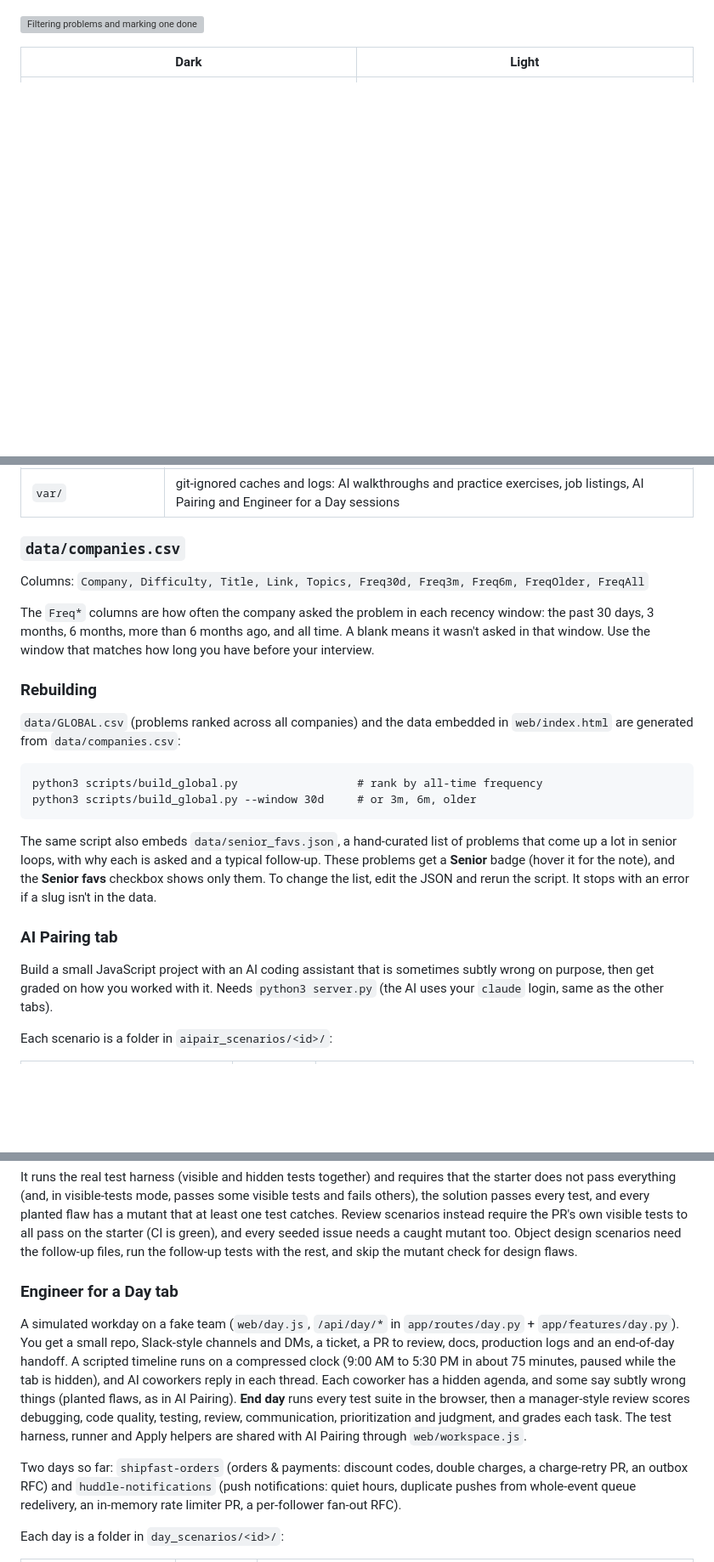
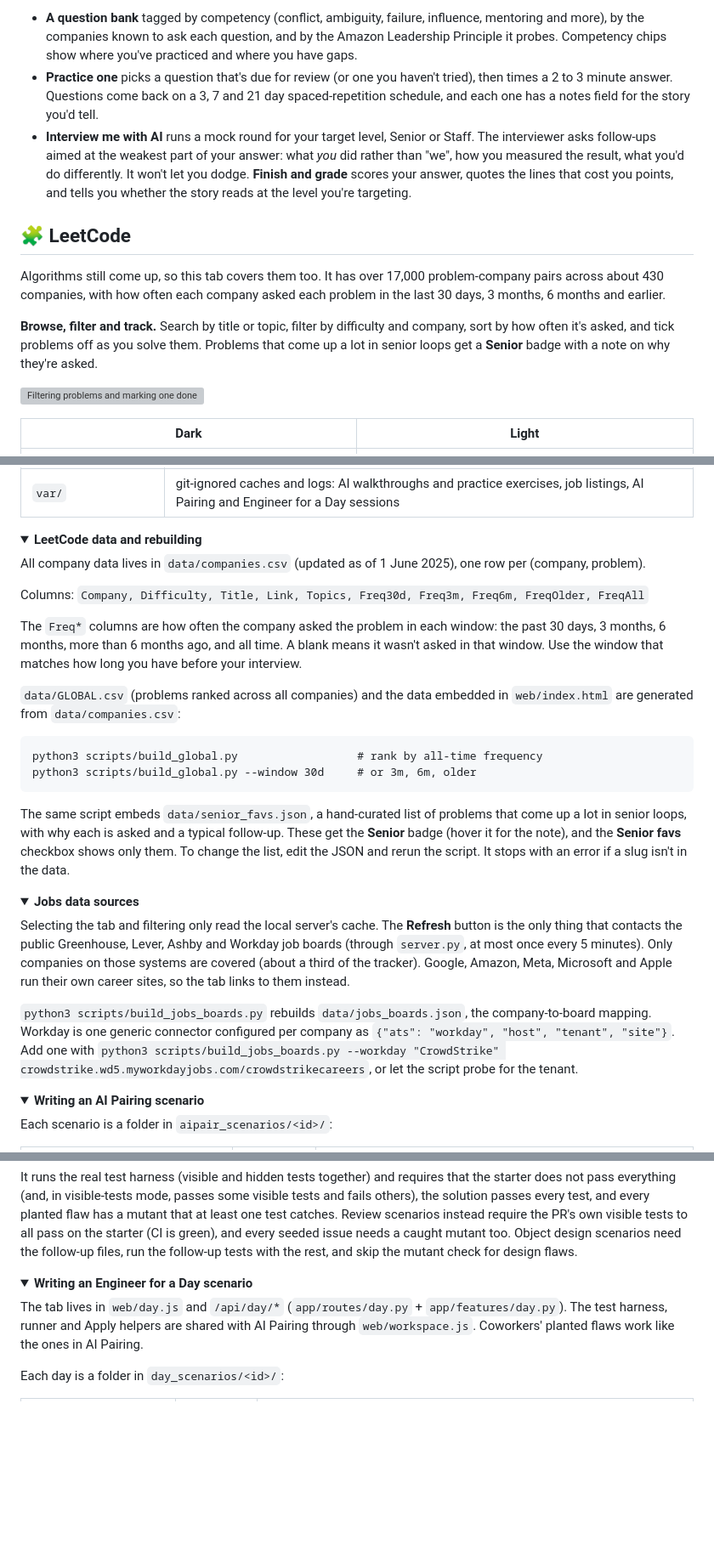
Before and after one commit to briankgraham/Engineer-For-A-Day, a Markdown page: README.md, 3 parts joined by grey strips. Shown at 85% size. Rendered like a GitHub page; folded sections open; blank space fills up the shorter version; grey boxes are pictures that could not be loaded.

````diff
--- a/README.md
+++ b/README.md
@@ -11,3 +74,12 @@ Run `python3 server.py` and open http://localhost:8000.
+- **A question bank** tagged by competency (conflict, ambiguity, failure, influence, mentoring and more), by the companies known to ask each question, and by the Amazon Leadership Principle it probes. Competency chips show where you've practiced and where you have gaps.
+- **Practice one** picks a question that's due for review (or one you haven't tried), then times a 2 to 3 minute answer. Questions come back on a 3, 7 and 21 day spaced-repetition schedule, and each one has a notes field for the story you'd tell.
+- **Interview me with AI** runs a mock round for your target level, Senior or Staff. The interviewer asks follow-ups aimed at the weakest part of your answer: what *you* did rather than "we", how you measured the result, what you'd do differently. It won't let you dodge. **Finish and grade** scores your answer, quotes the lines that cost you points, and tells you whether the story reads at the level you're targeting.
+
+## 🧩 LeetCode
+
+Algorithms still come up, so this tab covers them too. It has over 17,000 problem-company pairs across about 430 companies, with how often each company asked each problem in the last 30 days, 3 months, 6 months and earlier.
+
+**Browse, filter and track.** Search by title or topic, filter by difficulty and company, sort by how often it's asked, and tick problems off as you solve them. Problems that come up a lot in senior loops get a **Senior** badge with a note on why they're asked.
 
 ![Filtering problems and marking one done](docs/media/filtering.gif)
 
@@ -61,13 +152,16 @@ When you finish, score yourself on each framework step and save the attempt, wit
 | `docs/` | screenshots and TODO notes |
 | `var/` | git-ignored caches and logs: AI walkthroughs and practice exercises, job listings, AI Pairing and Engineer for a Day sessions |
 
-### `data/companies.csv`
+</details>
+
+<details>
+<summary><b>LeetCode data and rebuilding</b></summary>
+
+All company data lives in `data/companies.csv` (updated as of 1 June 2025), one row per (company, problem).
 
 Columns: `Company, Difficulty, Title, Link, Topics, Freq30d, Freq3m, Freq6m, FreqOlder, FreqAll`
 
-The `Freq*` columns are how often the company asked the problem in each recency window: the past 30 days, 3 months, 6 months, more than 6 months ago, and all time. A blank means it wasn't asked in that window. Use the window that matches how long you have before your interview.
-
-### Rebuilding
+The `Freq*` columns are how often the company asked the problem in each window: the past 30 days, 3 months, 6 months, more than 6 months ago, and all time. A blank means it wasn't asked in that window. Use the window that matches how long you have before your interview.
 
 `data/GLOBAL.csv` (problems ranked across all companies) and the data embedded in `web/index.html` are generated from `data/companies.csv`:
 
@@ -76,11 +170,21 @@ python3 scripts/build_global.py                  # rank by all-time frequency
 python3 scripts/build_global.py --window 30d     # or 3m, 6m, older
 ```
 
-The same script also embeds `data/senior_favs.json`, a hand-curated list of problems that come up a lot in senior loops, with why each is asked and a typical follow-up. These problems get a **Senior** badge (hover it for the note), and the **Senior favs** checkbox shows only them. To change the list, edit the JSON and rerun the script. It stops with an error if a slug isn't in the data.
+The same script embeds `data/senior_favs.json`, a hand-curated list of problems that come up a lot in senior loops, with why each is asked and a typical follow-up. These get the **Senior** badge (hover it for the note), and the **Senior favs** checkbox shows only them. To change the list, edit the JSON and rerun the script. It stops with an error if a slug isn't in the data.
 
-### AI Pairing tab
+</details>
 
-Build a small JavaScript project with an AI coding assistant that is sometimes subtly wrong on purpose, then get graded on how you worked with it. Needs `python3 server.py` (the AI uses your `claude` login, same as the other tabs).
+<details>
+<summary><b>Jobs data sources</b></summary>
+
+Selecting the tab and filtering only read the local server's cache. The **Refresh** button is the only thing that contacts the public Greenhouse, Lever, Ashby and Workday job boards (through `server.py`, at most once every 5 minutes). Only companies on those systems are covered (about a third of the tracker). Google, Amazon, Meta, Microsoft and Apple run their own career sites, so the tab links to them instead.
+
+`python3 scripts/build_jobs_boards.py` rebuilds `data/jobs_boards.json`, the company-to-board mapping. Workday is one generic connector configured per company as `{"ats": "workday", "host", "tenant", "site"}`. Add one with `python3 scripts/build_jobs_boards.py --workday "CrowdStrike" crowdstrike.wd5.myworkdayjobs.com/crowdstrikecareers`, or let the script probe for the tenant.
+
+</details>
+
+<details>
+<summary><b>Writing an AI Pairing scenario</b></summary>
 
 Each scenario is a folder in `aipair_scenarios/<id>/`:
 
@@ -106,11 +210,12 @@ node scripts/verify_aipair.js              # all scenarios, or pass ids
 
 It runs the real test harness (visible and hidden tests together) and requires that the starter does not pass everything (and, in visible-tests mode, passes some visible tests and fails others), the solution passes every test, and every planted flaw has a mutant that at least one test catches. Review scenarios instead require the PR's own visible tests to all pass on the starter (CI is green), and every seeded issue needs a caught mutant too. Object design scenarios need the follow-up files, run the follow-up tests with the rest, and skip the mutant check for design flaws.
 
-### Engineer for a Day tab
+</details>
 
-A simulated workday on a fake team (`web/day.js`, `/api/day/*` in `app/routes/day.py` + `app/features/day.py`). You get a small repo, Slack-style channels and DMs, a ticket, a PR to review, docs, production logs and an end-of-day handoff. A scripted timeline runs on a compressed clock (9:00 AM to 5:30 PM in about 75 minutes, paused while the tab is hidden), and AI coworkers reply in each thread. Each coworker has a hidden agenda, and some say subtly wrong things (planted flaws, as in AI Pairing). **End day** runs every test suite in the browser, then a manager-style review scores debugging, code quality, testing, review, communication, prioritization and judgment, and grades each task. The test harness, runner and Apply helpers are shared with AI Pairing through `web/workspace.js`.
+<details>
+<summary><b>Writing an Engineer for a Day scenario</b></summary>
 
-Two days so far: `shipfast-orders` (orders & payments: discount codes, double charges, a charge-retry PR, an outbox RFC) and `huddle-notifications` (push notifications: quiet hours, duplicate pushes from whole-event queue redelivery, an in-memory rate limiter PR, a per-follower fan-out RFC).
+The tab lives in `web/day.js` and `/api/day/*` (`app/routes/day.py` + `app/features/day.py`). The test harness, runner and Apply helpers are shared with AI Pairing through `web/workspace.js`. Coworkers' planted flaws work like the ones in AI Pairing.
 
 Each day is a folder in `day_scenarios/<id>/`:
 
````
Also changed, not shown: other parts of README.md (+105 -19 lines).
